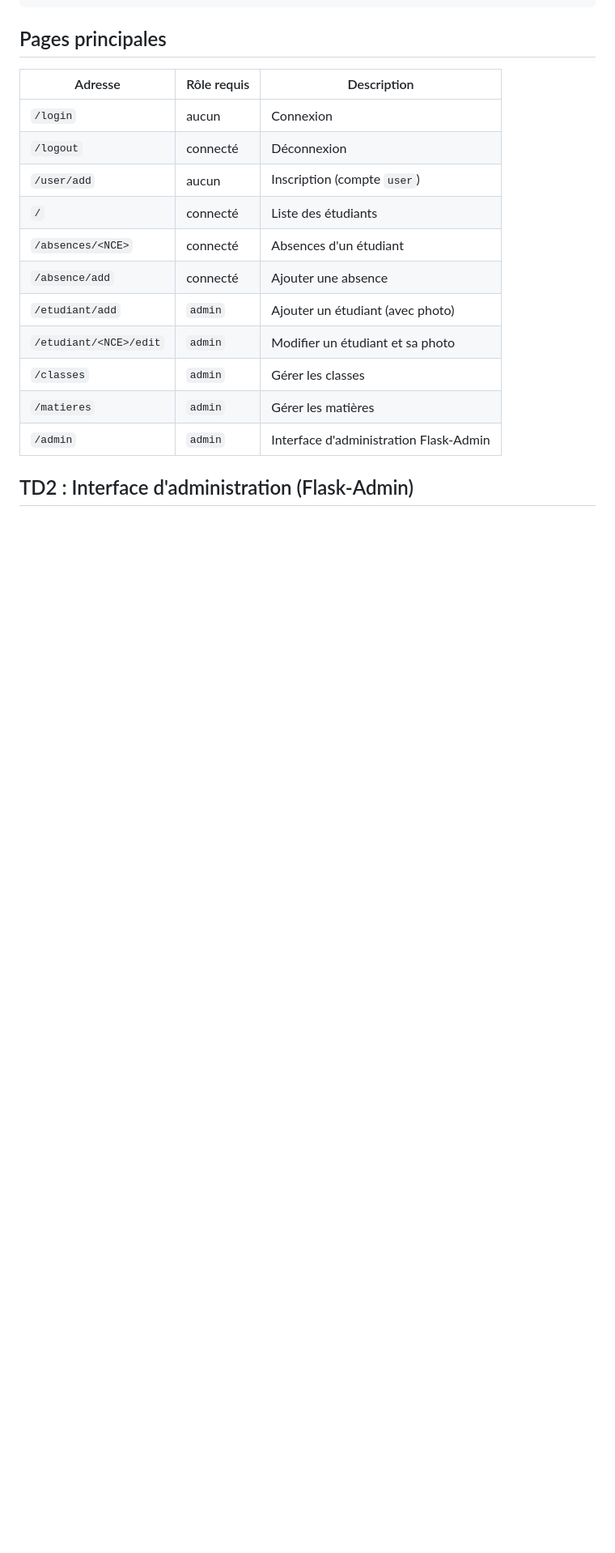
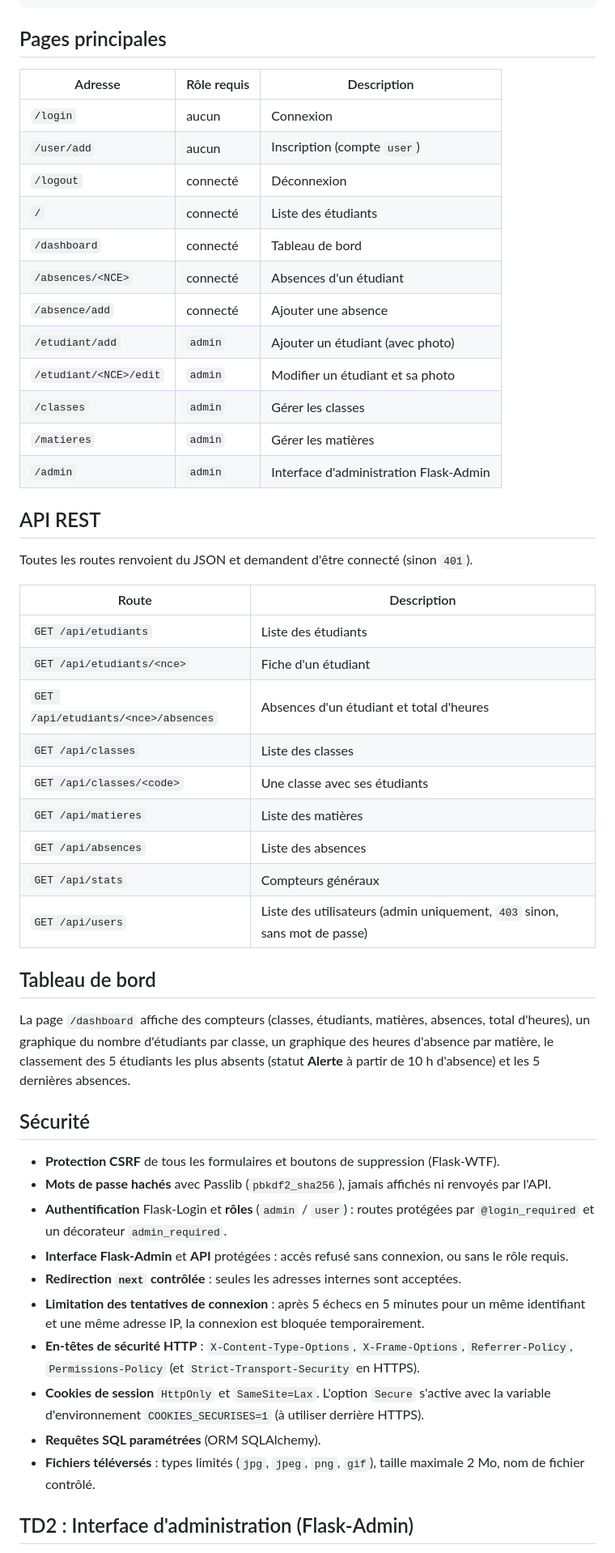
Before and after one commit to mohamedfiraslaadhari/scol_app, a Markdown page: README.md, the part around one of its changes. Shown at 81% size. Drawn GitHub-style; blank space fills up the shorter version.

Commit message:
README final : API, tableau de bord, securite

```diff
--- a/README.md
+++ b/README.md
@@ -105,19 +108,53 @@ python -c "from app import db; from models import User; u = User.query.filter_by
 
 ## Pages principales
 
-| Adresse                  | Rôle requis       | Description                              |
-| ------------------------ | ----------------- | ---------------------------------------- |
-| `/login`                 | aucun             | Connexion                                |
-| `/logout`                | connecté          | Déconnexion                              |
-| `/user/add`              | aucun             | Inscription (compte `user`)              |
-| `/`                      | connecté          | Liste des étudiants                      |
-| `/absences/<NCE>`        | connecté          | Absences d'un étudiant                   |
-| `/absence/add`           | connecté          | Ajouter une absence                      |
-| `/etudiant/add`          | `admin`           | Ajouter un étudiant (avec photo)         |
-| `/etudiant/<NCE>/edit`   | `admin`           | Modifier un étudiant et sa photo         |
-| `/classes`               | `admin`           | Gérer les classes                        |
-| `/matieres`              | `admin`           | Gérer les matières                       |
-| `/admin`                 | `admin`           | Interface d'administration Flask-Admin   |
+| Adresse                | Rôle requis | Description                            |
+| ---------------------- | ----------- | -------------------------------------- |
+| `/login`               | aucun       | Connexion                              |
+| `/user/add`            | aucun       | Inscription (compte `user`)            |
+| `/logout`              | connecté    | Déconnexion                            |
+| `/`                    | connecté    | Liste des étudiants                    |
+| `/dashboard`           | connecté    | Tableau de bord                        |
+| `/absences/<NCE>`      | connecté    | Absences d'un étudiant                 |
+| `/absence/add`         | connecté    | Ajouter une absence                    |
+| `/etudiant/add`        | `admin`     | Ajouter un étudiant (avec photo)       |
+| `/etudiant/<NCE>/edit` | `admin`     | Modifier un étudiant et sa photo       |
+| `/classes`             | `admin`     | Gérer les classes                      |
+| `/matieres`            | `admin`     | Gérer les matières                     |
+| `/admin`               | `admin`     | Interface d'administration Flask-Admin |
+
+## API REST
+
+Toutes les routes renvoient du JSON et demandent d'être connecté (sinon `401`).
+
+| Route                            | Description                                  |
+| -------------------------------- | -------------------------------------------- |
+| `GET /api/etudiants`             | Liste des étudiants                          |
+| `GET /api/etudiants/<nce>`       | Fiche d'un étudiant                          |
+| `GET /api/etudiants/<nce>/absences` | Absences d'un étudiant et total d'heures  |
+| `GET /api/classes`               | Liste des classes                            |
+| `GET /api/classes/<code>`        | Une classe avec ses étudiants                |
+| `GET /api/matieres`              | Liste des matières                           |
+| `GET /api/absences`              | Liste des absences                           |
+| `GET /api/stats`                 | Compteurs généraux                           |
+| `GET /api/users`                 | Liste des utilisateurs (admin uniquement, `403` sinon, sans mot de passe) |
+
+## Tableau de bord
+
+La page `/dashboard` affiche des compteurs (classes, étudiants, matières, absences, total d'heures), un graphique du nombre d'étudiants par classe, un graphique des heures d'absence par matière, le classement des 5 étudiants les plus absents (statut **Alerte** à partir de 10 h d'absence) et les 5 dernières absences.
+
+## Sécurité
+
+- **Protection CSRF** de tous les formulaires et boutons de suppression (Flask-WTF).
+- **Mots de passe hachés** avec Passlib (`pbkdf2_sha256`), jamais affichés ni renvoyés par l'API.
+- **Authentification** Flask-Login et **rôles** (`admin` / `user`) : routes protégées par `@login_required` et un décorateur `admin_required`.
+- **Interface Flask-Admin** et **API** protégées : accès refusé sans connexion, ou sans le rôle requis.
+- **Redirection `next` contrôlée** : seules les adresses internes sont acceptées.
+- **Limitation des tentatives de connexion** : après 5 échecs en 5 minutes pour un même identifiant et une même adresse IP, la connexion est bloquée temporairement.
+- **En-têtes de sécurité HTTP** : `X-Content-Type-Options`, `X-Frame-Options`, `Referrer-Policy`, `Permissions-Policy` (et `Strict-Transport-Security` en HTTPS).
+- **Cookies de session** `HttpOnly` et `SameSite=Lax`. L'option `Secure` s'active avec la variable d'environnement `COOKIES_SECURISES=1` (à utiliser derrière HTTPS).
+- **Requêtes SQL paramétrées** (ORM SQLAlchemy).
+- **Fichiers téléversés** : types limités (`jpg`, `jpeg`, `png`, `gif`), taille maximale 2 Mo, nom de fichier contrôlé.
 
 ## TD2 : Interface d'administration (Flask-Admin)
 
```
Also changed, not shown: other parts of README.md (+17 -21 lines).
